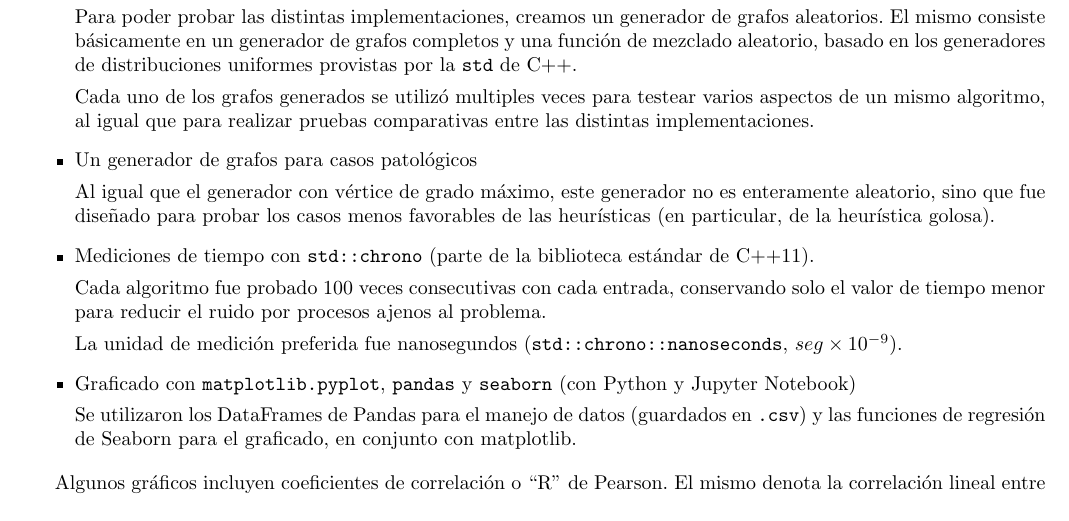
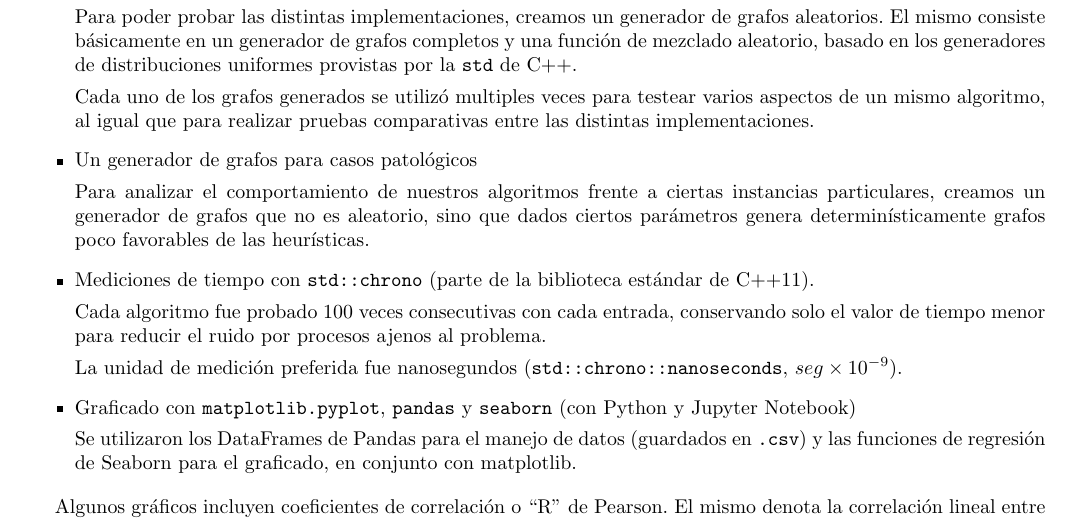
Before and after one commit to ZebaSz/algo3-tp3, a LaTeX document (informe/informe.tex, which reads informe/secciones/apendice.tex): part of page 32 of 33, cut so that both start at the same text. Compiled offline with pdfLaTeX.

Commit message:
Arreglar texto apendice sobre gen casos patologicos

```diff
--- a/informe/secciones/apendice.tex
+++ b/informe/secciones/apendice.tex
@@ -12,7 +12,7 @@
 
 		\item Un generador de grafos para casos patológicos
 
-		Al igual que el generador con vértice de grado máximo, este generador no es enteramente aleatorio, sino que fue diseñado para probar los casos menos favorables de las heurísticas (en particular, de la heurística golosa).
+		Para analizar el comportamiento de nuestros algoritmos frente a ciertas instancias particulares, creamos un generador de grafos que no es aleatorio, sino que dados ciertos parámetros genera determinísticamente grafos poco favorables de las heurísticas.
 
 		\item Mediciones de tiempo con \texttt{std::chrono} (parte de la biblioteca estándar de C++11).
 
```
